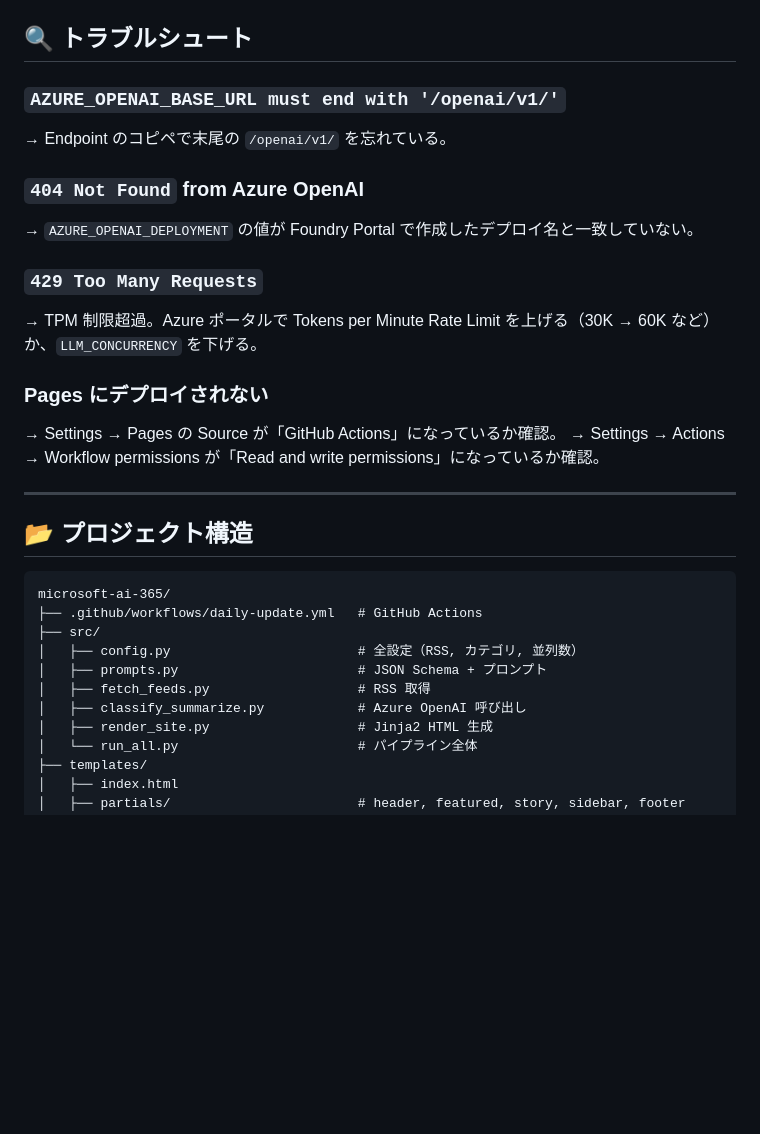
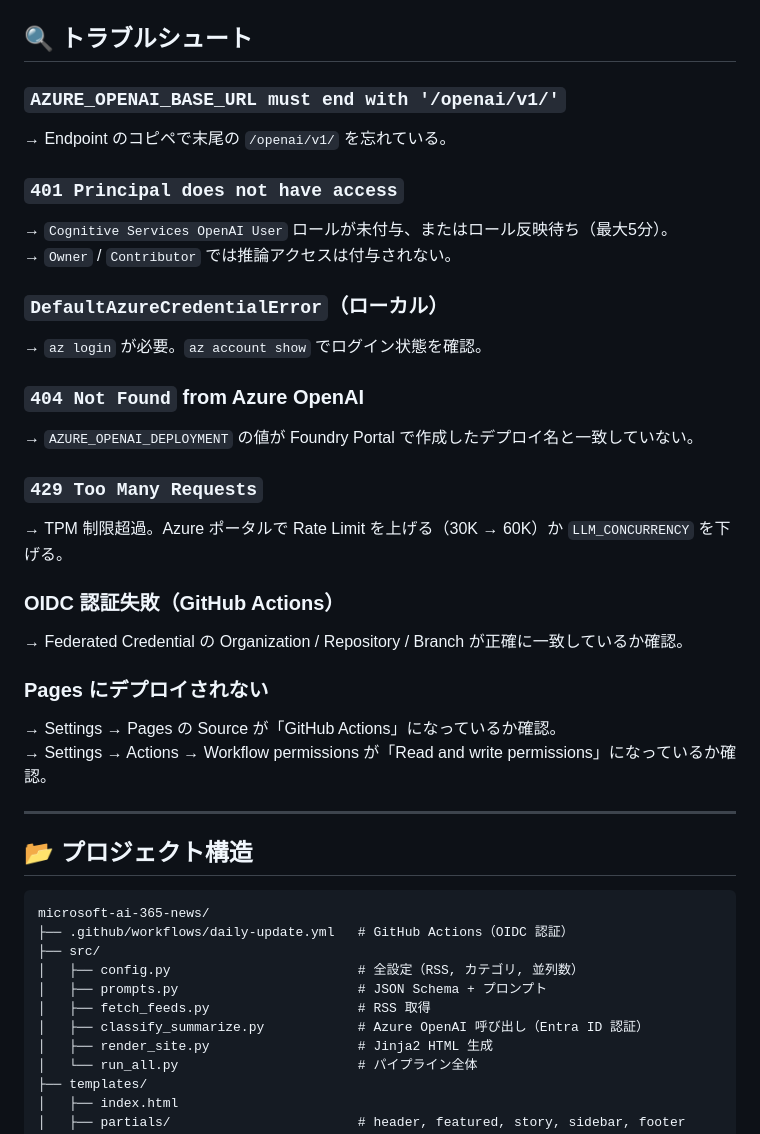
Before and after one commit to daka4sss/microsoft-ai-365-news, a Markdown page: README.md, the part around one of its changes. Rendered like a GitHub page; blank space fills up the shorter version.

````diff
--- a/README.md
+++ b/README.md
@@ -189,11 +239,21 @@ GitHub Actions: Private リポジトリ Free プランで月 2,000分まで無
 ### `AZURE_OPENAI_BASE_URL must end with '/openai/v1/'`
 → Endpoint のコピペで末尾の `/openai/v1/` を忘れている。
 
+### `401 Principal does not have access`
+→ `Cognitive Services OpenAI User` ロールが未付与、またはロール反映待ち（最大5分）。
+→ `Owner` / `Contributor` では推論アクセスは付与されない。
+
+### `DefaultAzureCredentialError`（ローカル）
+→ `az login` が必要。`az account show` でログイン状態を確認。
+
 ### `404 Not Found` from Azure OpenAI
 → `AZURE_OPENAI_DEPLOYMENT` の値が Foundry Portal で作成したデプロイ名と一致していない。
 
 ### `429 Too Many Requests`
-→ TPM 制限超過。Azure ポータルで Tokens per Minute Rate Limit を上げる（30K → 60K など）か、`LLM_CONCURRENCY` を下げる。
+→ TPM 制限超過。Azure ポータルで Rate Limit を上げる（30K → 60K）か `LLM_CONCURRENCY` を下げる。
+
+### OIDC 認証失敗（GitHub Actions）
+→ Federated Credential の Organization / Repository / Branch が正確に一致しているか確認。
 
 ### Pages にデプロイされない
 → Settings → Pages の Source が「GitHub Actions」になっているか確認。
@@ -204,13 +264,13 @@ GitHub Actions: Private リポジトリ Free プランで月 2,000分まで無
 ## 📂 プロジェクト構造
 
 ```
-microsoft-ai-365/
-├── .github/workflows/daily-update.yml   # GitHub Actions
+microsoft-ai-365-news/
+├── .github/workflows/daily-update.yml   # GitHub Actions（OIDC 認証）
 ├── src/
 │   ├── config.py                        # 全設定（RSS, カテゴリ, 並列数）
 │   ├── prompts.py                       # JSON Schema + プロンプト
 │   ├── fetch_feeds.py                   # RSS 取得
-│   ├── classify_summarize.py            # Azure OpenAI 呼び出し
+│   ├── classify_summarize.py            # Azure OpenAI 呼び出し（Entra ID 認証）
 │   ├── render_site.py                   # Jinja2 HTML 生成
 │   └── run_all.py                       # パイプライン全体
 ├── templates/
````
Also changed, not shown: other parts of README.md (+100 -50 lines), CLAUDE.md (+23 -3 lines).
